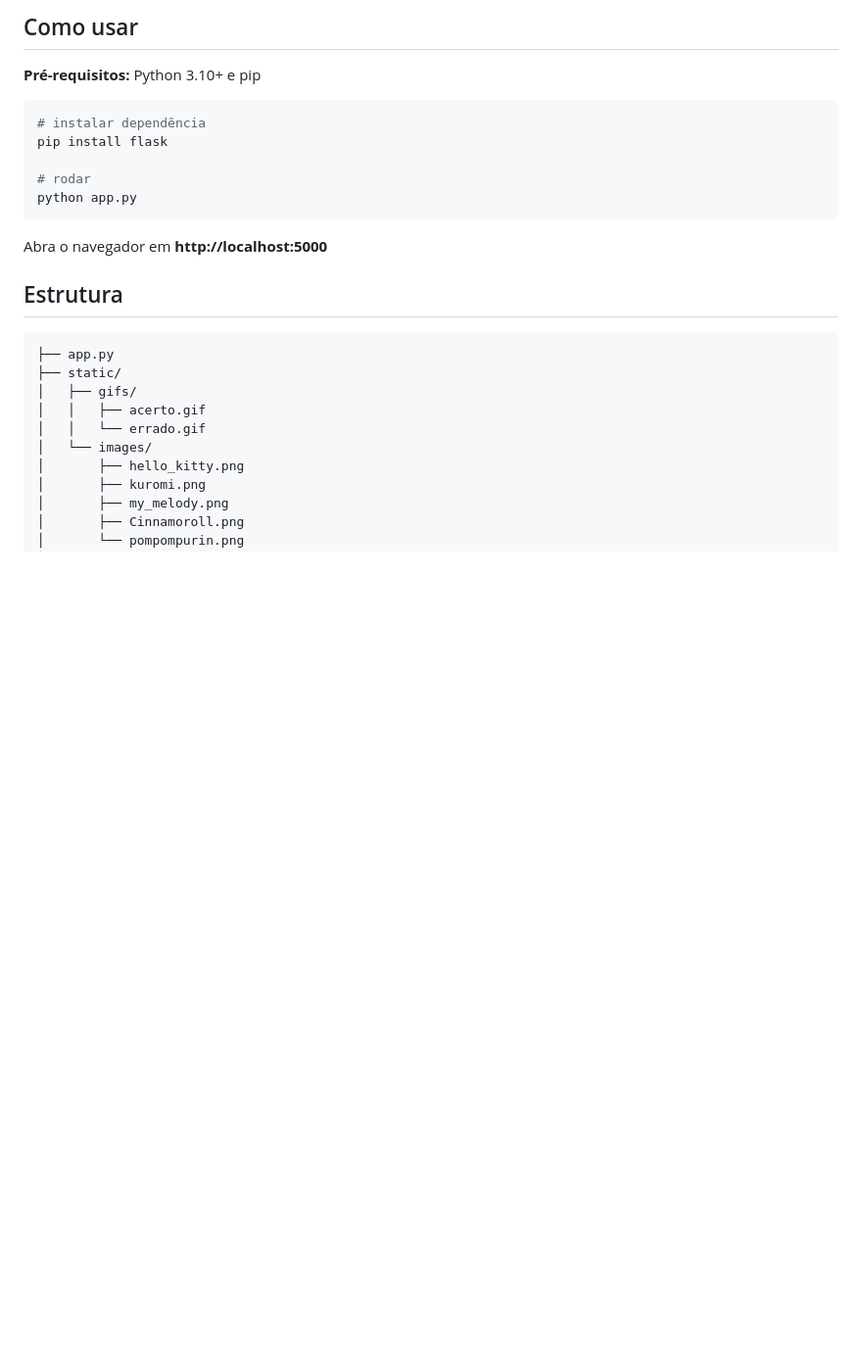
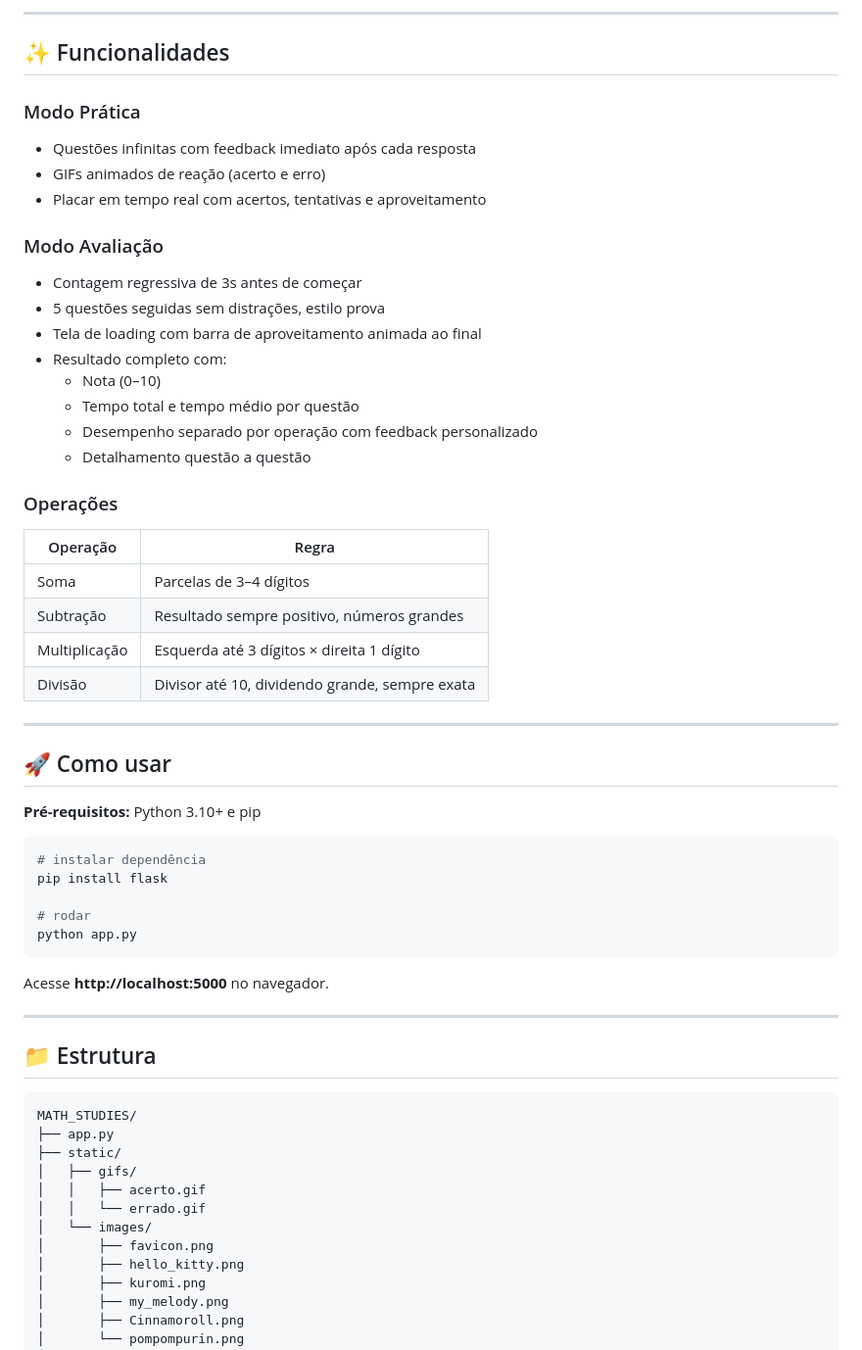
Before and after one commit to AlissonRP/sister_studies, a Markdown page: readme.md, the part around one of its changes. Shown at 98% size. Drawn GitHub-style; blank space fills up the shorter version.

Commit message:
add loading screen

````diff
--- a/readme.md
+++ b/readme.md
@@ -17,5 +15,34 @@ Aplicação simples com visual temático Hello Kitty para uma aluna do 6º ano p
 
-## Como usar
+---
+
+## ✨ Funcionalidades
+
+### Modo Prática
+- Questões infinitas com feedback imediato após cada resposta
+- GIFs animados de reação (acerto e erro)
+- Placar em tempo real com acertos, tentativas e aproveitamento
+
+### Modo Avaliação
+- Contagem regressiva de 3s antes de começar
+- 5 questões seguidas sem distrações, estilo prova
+- Tela de loading com barra de aproveitamento animada ao final
+- Resultado completo com:
+  - Nota (0–10)
+  - Tempo total e tempo médio por questão
+  - Desempenho separado por operação com feedback personalizado
+  - Detalhamento questão a questão
+
+### Operações
+| Operação | Regra |
+|---|---|
+| Soma | Parcelas de 3–4 dígitos |
+| Subtração | Resultado sempre positivo, números grandes |
+| Multiplicação | Esquerda até 3 dígitos × direita 1 dígito |
+| Divisão | Divisor até 10, dividendo grande, sempre exata |
+
+---
+
+## 🚀 Como usar
 
 **Pré-requisitos:** Python 3.10+ e pip
 
@@ -27,17 +54,21 @@ pip install flask
 python app.py
 ```
 
-Abra o navegador em **http://localhost:5000**
+Acesse **http://localhost:5000** no navegador.
 
-## Estrutura
+---
+
+## 📁 Estrutura
 
 ```
+MATH_STUDIES/
 ├── app.py
 ├── static/
 │   ├── gifs/
 │   │   ├── acerto.gif
 │   │   └── errado.gif
 │   └── images/
+│       ├── favicon.png
 │       ├── hello_kitty.png
 │       ├── kuromi.png
 │       ├── my_melody.png
````
Also changed, not shown: other parts of readme.md (+8 -10 lines), imgs/aba.png (added), imgs/prova.png (added), static/images/favcon.png (added), 3 other files.
